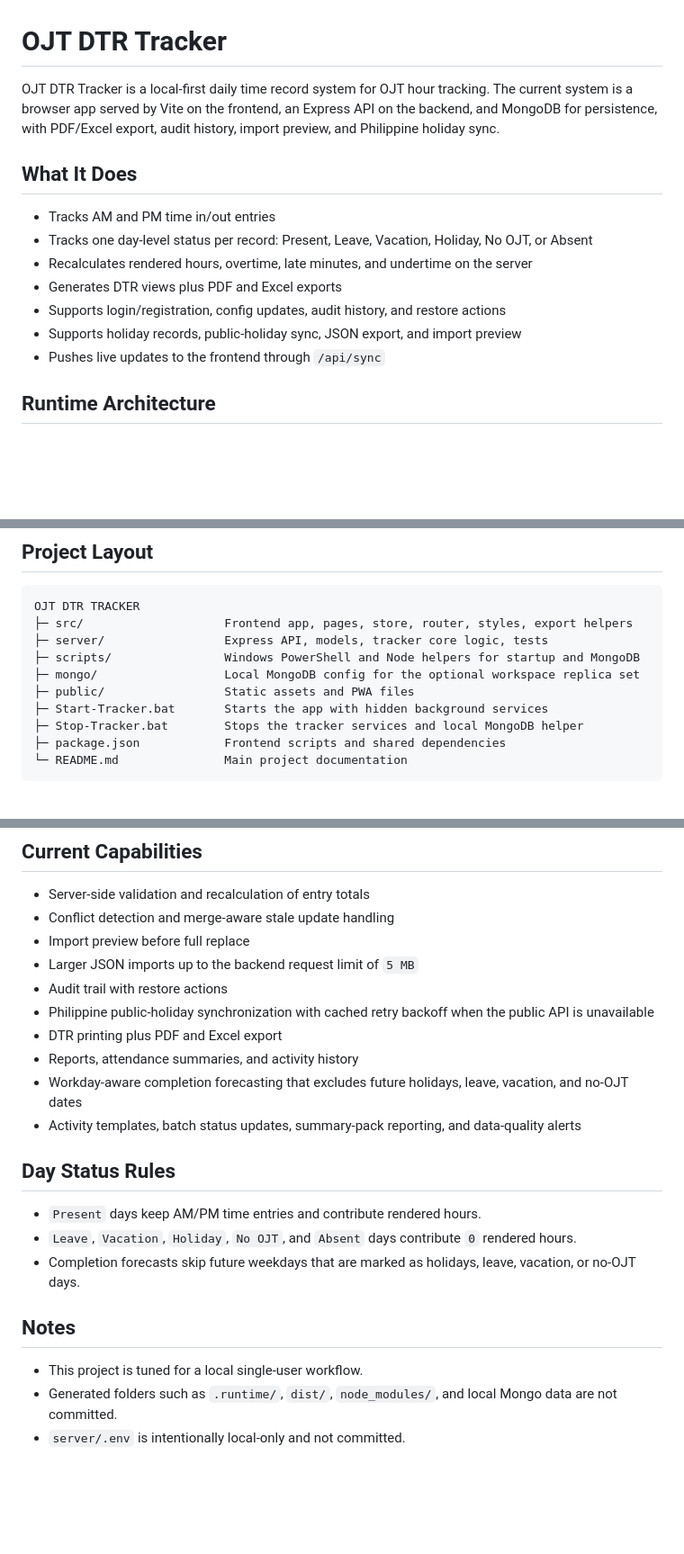
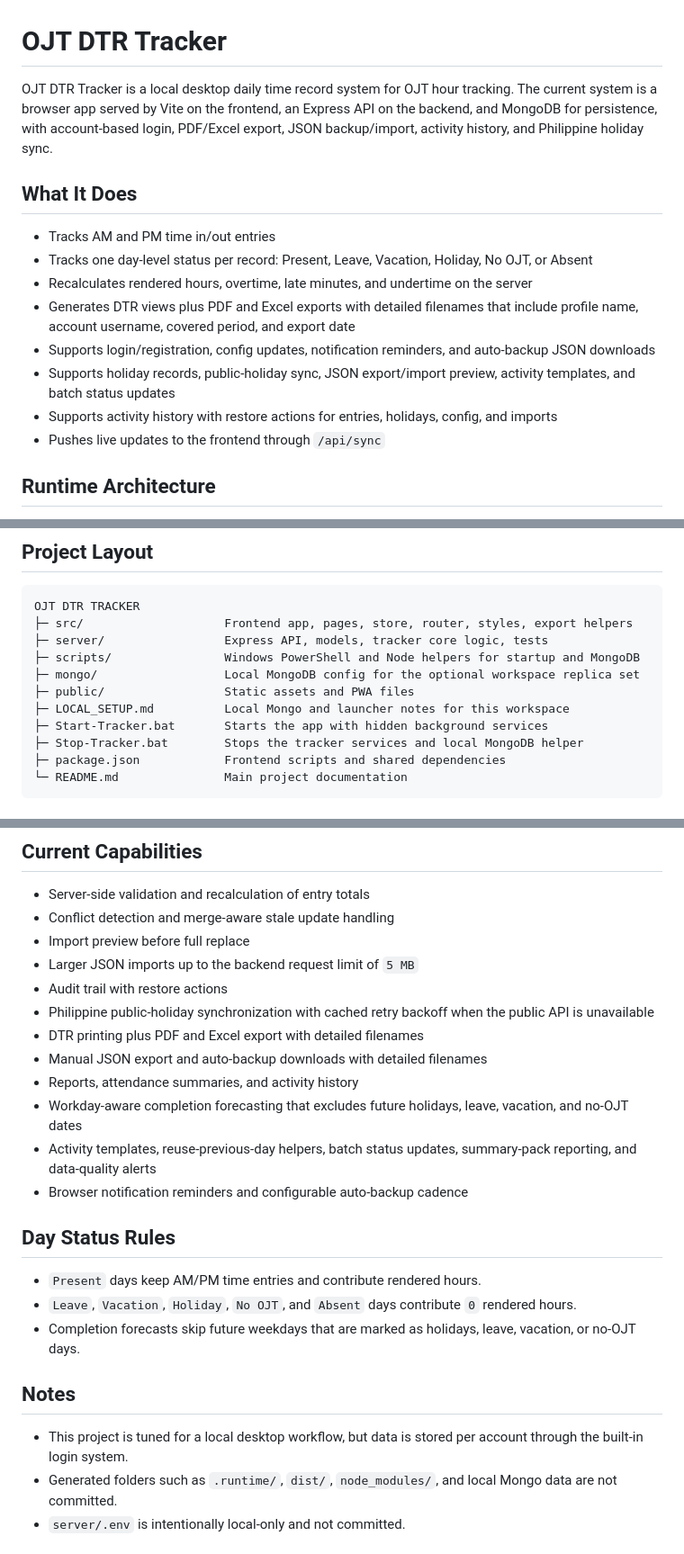
Before and after one commit to K-Laron/OJTDTRTRACKER, a Markdown page: README.md, 3 parts joined by grey strips. Shown at 90% size. Rendered like a GitHub page; blank space fills up the shorter version.

Commit message:
Update docs to match current system

```diff
--- a/README.md
+++ b/README.md
@@ -1,15 +1,16 @@
 # OJT DTR Tracker
 
-OJT DTR Tracker is a local-first daily time record system for OJT hour tracking. The current system is a browser app served by Vite on the frontend, an Express API on the backend, and MongoDB for persistence, with PDF/Excel export, audit history, import preview, and Philippine holiday sync.
+OJT DTR Tracker is a local desktop daily time record system for OJT hour tracking. The current system is a browser app served by Vite on the frontend, an Express API on the backend, and MongoDB for persistence, with account-based login, PDF/Excel export, JSON backup/import, activity history, and Philippine holiday sync.
 
 ## What It Does
 
 - Tracks AM and PM time in/out entries
 - Tracks one day-level status per record: Present, Leave, Vacation, Holiday, No OJT, or Absent
 - Recalculates rendered hours, overtime, late minutes, and undertime on the server
-- Generates DTR views plus PDF and Excel exports
-- Supports login/registration, config updates, audit history, and restore actions
-- Supports holiday records, public-holiday sync, JSON export, and import preview
+- Generates DTR views plus PDF and Excel exports with detailed filenames that include profile name, account username, covered period, and export date
+- Supports login/registration, config updates, notification reminders, and auto-backup JSON downloads
+- Supports holiday records, public-holiday sync, JSON export/import preview, activity templates, and batch status updates
+- Supports activity history with restore actions for entries, holidays, config, and imports
 - Pushes live updates to the frontend through `/api/sync`
 
 ## Runtime Architecture
@@ -30,6 +31,7 @@ OJT DTR TRACKER
 ├─ scripts/                Windows PowerShell and Node helpers for startup and MongoDB
 ├─ mongo/                  Local MongoDB config for the optional workspace replica set
 ├─ public/                 Static assets and PWA files
+├─ LOCAL_SETUP.md          Local Mongo and launcher notes for this workspace
 ├─ Start-Tracker.bat       Starts the app with hidden background services
 ├─ Stop-Tracker.bat        Stops the tracker services and local MongoDB helper
 ├─ package.json            Frontend scripts and shared dependencies
@@ -145,10 +147,12 @@ mongodb://127.0.0.1:27018/ojt_dtr_tracker?replicaSet=rs0
 - Larger JSON imports up to the backend request limit of `5 MB`
 - Audit trail with restore actions
 - Philippine public-holiday synchronization with cached retry backoff when the public API is unavailable
-- DTR printing plus PDF and Excel export
+- DTR printing plus PDF and Excel export with detailed filenames
+- Manual JSON export and auto-backup downloads with detailed filenames
 - Reports, attendance summaries, and activity history
 - Workday-aware completion forecasting that excludes future holidays, leave, vacation, and no-OJT dates
-- Activity templates, batch status updates, summary-pack reporting, and data-quality alerts
+- Activity templates, reuse-previous-day helpers, batch status updates, summary-pack reporting, and data-quality alerts
+- Browser notification reminders and configurable auto-backup cadence
 
 ## Day Status Rules
 
@@ -158,7 +162,7 @@ mongodb://127.0.0.1:27018/ojt_dtr_tracker?replicaSet=rs0
 
 ## Notes
 
-- This project is tuned for a local single-user workflow.
+- This project is tuned for a local desktop workflow, but data is stored per account through the built-in login system.
 - Generated folders such as `.runtime/`, `dist/`, `node_modules/`, and local Mongo data are not committed.
 - `server/.env` is intentionally local-only and not committed.
 
```
Also changed, not shown: LOCAL_SETUP.md (added, +78 -0 lines).
